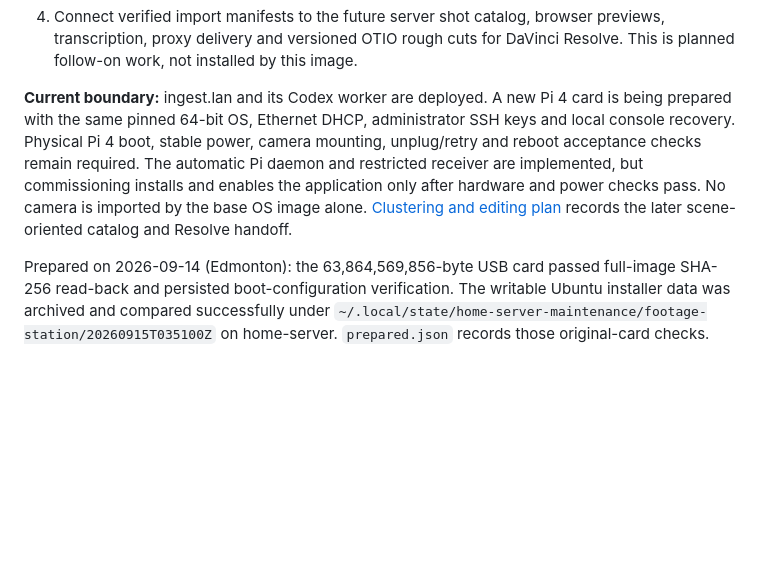
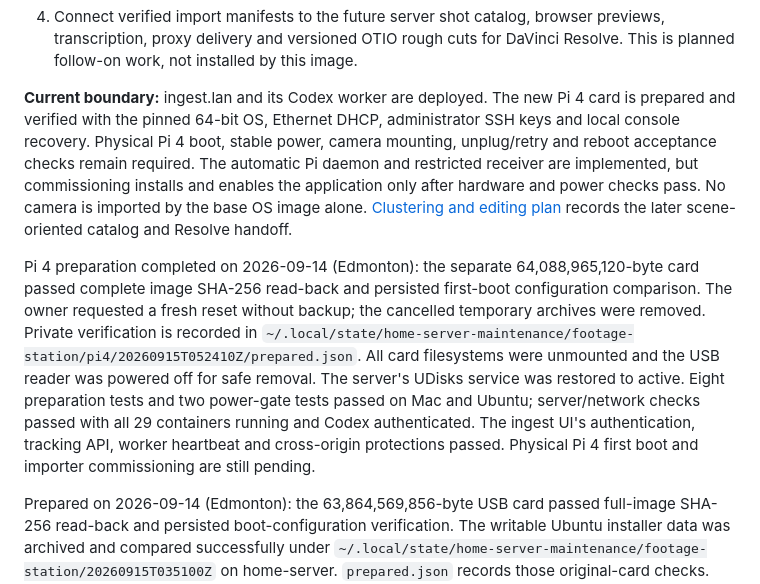
Before and after one commit to essamgouda97/home-server, a Markdown page: docs/footage-station.md, the part around the change. GitHub-like rendering; blank space fills up the shorter version.

Commit message:
Record verified Pi 4 card reset and safe removal

```diff
--- a/docs/footage-station.md
+++ b/docs/footage-station.md
@@ -22,14 +22,27 @@ and local proxy playback belong on the Mac.
    previews, transcription, proxy delivery and versioned OTIO rough cuts for
    DaVinci Resolve. This is planned follow-on work, not installed by this image.
 
-**Current boundary:** ingest.lan and its Codex worker are deployed. A new Pi 4 card
-is being prepared with the same pinned 64-bit OS, Ethernet DHCP, administrator SSH
+**Current boundary:** ingest.lan and its Codex worker are deployed. The new Pi 4 card
+is prepared and verified with the pinned 64-bit OS, Ethernet DHCP, administrator SSH
 keys and local console recovery. Physical Pi 4 boot, stable power, camera mounting,
 unplug/retry and reboot acceptance checks remain required. The automatic Pi daemon
 and restricted receiver are implemented, but commissioning installs and enables
 the application only after hardware and power checks pass. No camera is imported
 by the base OS image alone. [Clustering and editing plan](footage-clustering.md)
 records the later scene-oriented catalog and Resolve handoff.
+
+Pi 4 preparation completed on 2026-09-14 (Edmonton): the separate
+64,088,965,120-byte card passed complete image SHA-256 read-back and persisted
+first-boot configuration comparison. The owner requested a fresh reset without
+backup; the cancelled temporary archives were removed. Private verification is
+recorded in
+`~/.local/state/home-server-maintenance/footage-station/pi4/20260915T052410Z/prepared.json`.
+All card filesystems were unmounted and the USB reader was powered off for safe
+removal. The server's UDisks service was restored to active. Eight preparation
+tests and two power-gate tests passed on Mac and Ubuntu; server/network checks
+passed with all 29 containers running and Codex authenticated. The ingest UI's
+authentication, tracking API, worker heartbeat and cross-origin protections passed.
+Physical Pi 4 first boot and importer commissioning are still pending.
 
 Prepared on 2026-09-14 (Edmonton): the 63,864,569,856-byte USB card passed
 full-image SHA-256 read-back and persisted boot-configuration verification.
```
